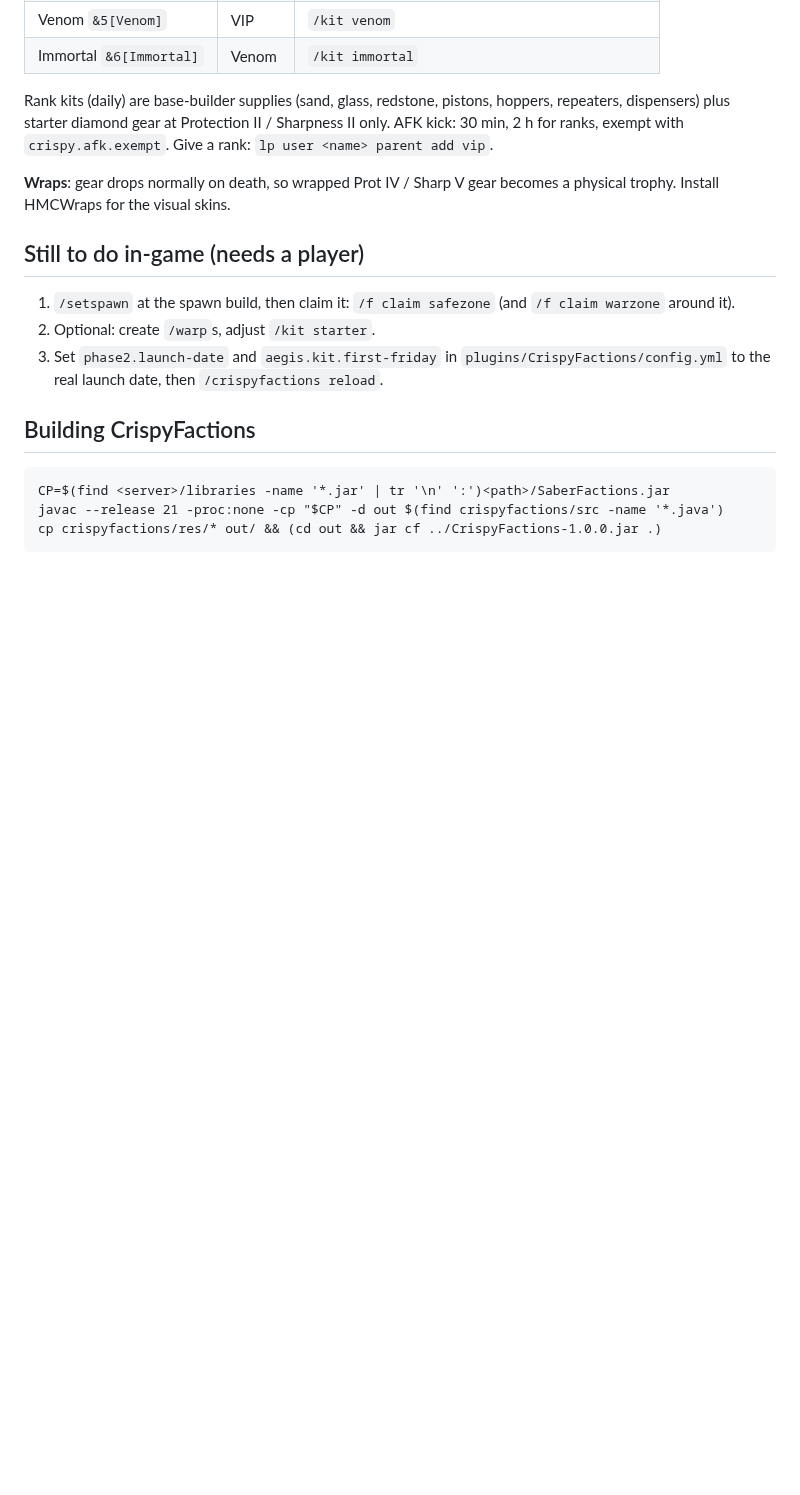
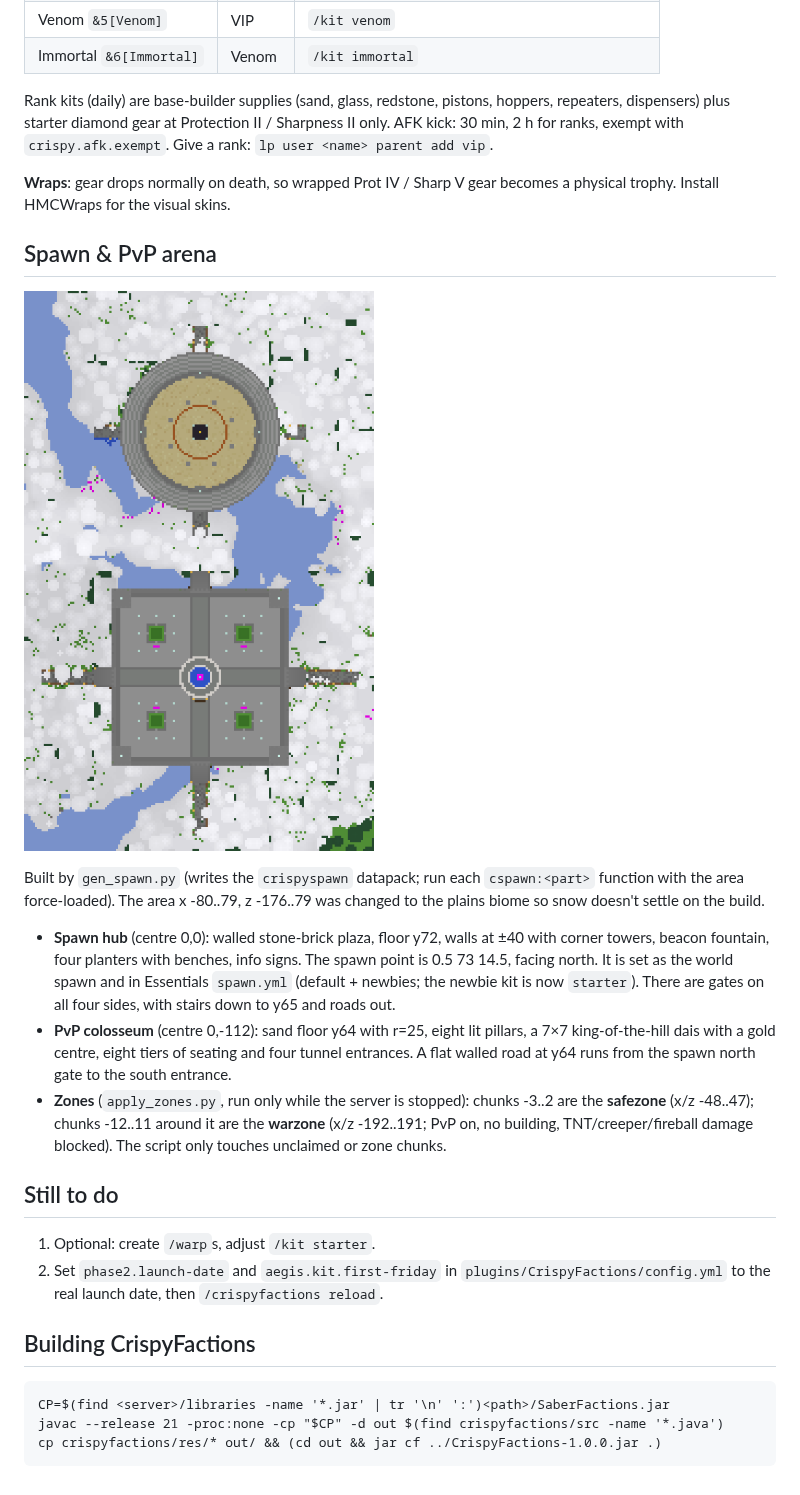
Before and after one commit to polysilicon/CSNV, a Markdown page: factions/README.md, the part around the change. GitHub-like rendering; pictures changed too: factions/spawn_map.png (added); blank space fills up the shorter version.

Commit message:
Factions: spawn hub, PvP colosseum, zone claim script
Co-Authored-By: Claude Opus 5.5 <noreply@anthropic.com>
Claude-Session: https://claude.ai/code/session_01JWMwaZ6aN16vVvB72PVUrn

```diff
--- a/factions/README.md
+++ b/factions/README.md
@@ -135,10 +135,26 @@ exempt with `crispy.afk.exempt`. Give a rank: `lp user <name> parent add vip`.
 **Wraps**: gear drops normally on death, so wrapped Prot IV / Sharp V gear becomes a physical trophy.
 Install HMCWraps for the visual skins.
 
-## Still to do in-game (needs a player)
-1. `/setspawn` at the spawn build, then claim it: `/f claim safezone` (and `/f claim warzone` around it).
-2. Optional: create `/warp`s, adjust `/kit starter`.
-3. Set `phase2.launch-date` and `aegis.kit.first-friday` in `plugins/CrispyFactions/config.yml` to the
+## Spawn & PvP arena
+![spawn map](spawn_map.png)
+
+Built by `gen_spawn.py` (writes the `crispyspawn` datapack; run each `cspawn:<part>` function with the area force-loaded).
+The area x -80..79, z -176..79 was changed to the plains biome so snow doesn't settle on the build.
+
+- **Spawn hub** (centre 0,0): walled stone-brick plaza, floor y72, walls at ±40 with corner towers, beacon fountain,
+  four planters with benches, info signs. The spawn point is 0.5 73 14.5, facing north. It is set as the world spawn
+  and in Essentials `spawn.yml` (default + newbies; the newbie kit is now `starter`). There are gates on all four sides,
+  with stairs down to y65 and roads out.
+- **PvP colosseum** (centre 0,-112): sand floor y64 with r=25, eight lit pillars, a 7×7 king-of-the-hill dais with a gold
+  centre, eight tiers of seating and four tunnel entrances. A flat walled road at y64 runs from the spawn north gate to
+  the south entrance.
+- **Zones** (`apply_zones.py`, run only while the server is stopped): chunks -3..2 are the **safezone** (x/z -48..47);
+  chunks -12..11 around it are the **warzone** (x/z -192..191; PvP on, no building, TNT/creeper/fireball damage blocked).
+  The script only touches unclaimed or zone chunks.
+
+## Still to do
+1. Optional: create `/warp`s, adjust `/kit starter`.
+2. Set `phase2.launch-date` and `aegis.kit.first-friday` in `plugins/CrispyFactions/config.yml` to the
    real launch date, then `/crispyfactions reload`.
 
 ## Building CrispyFactions
```
Also changed, not shown: 3 other files.
